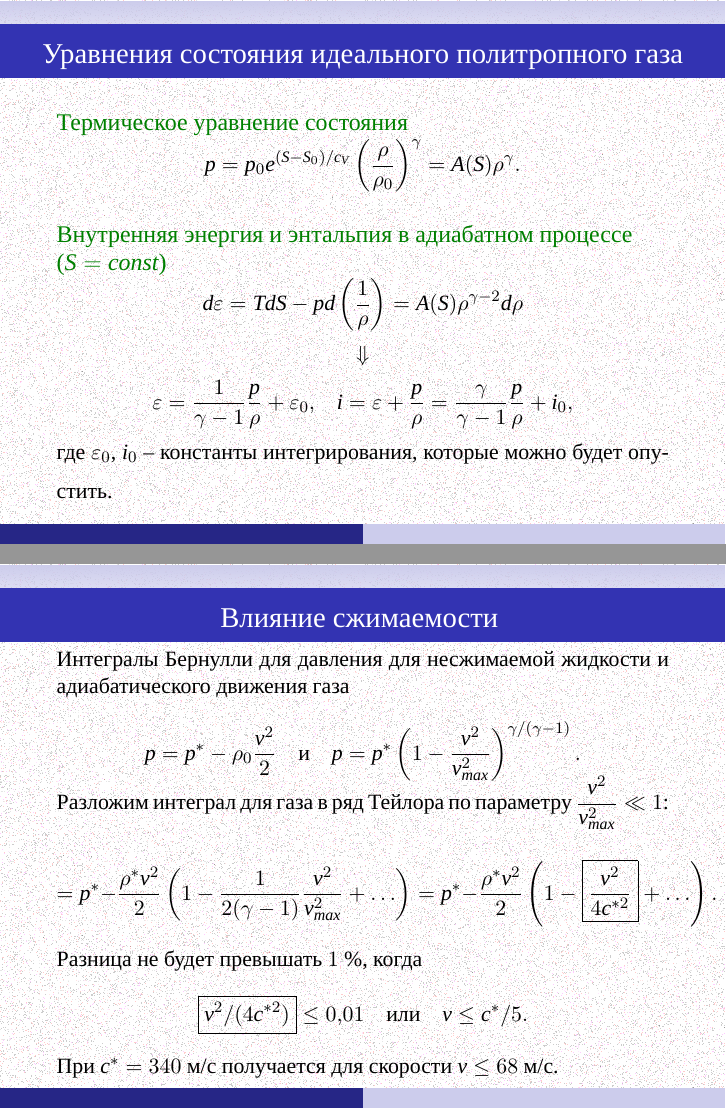
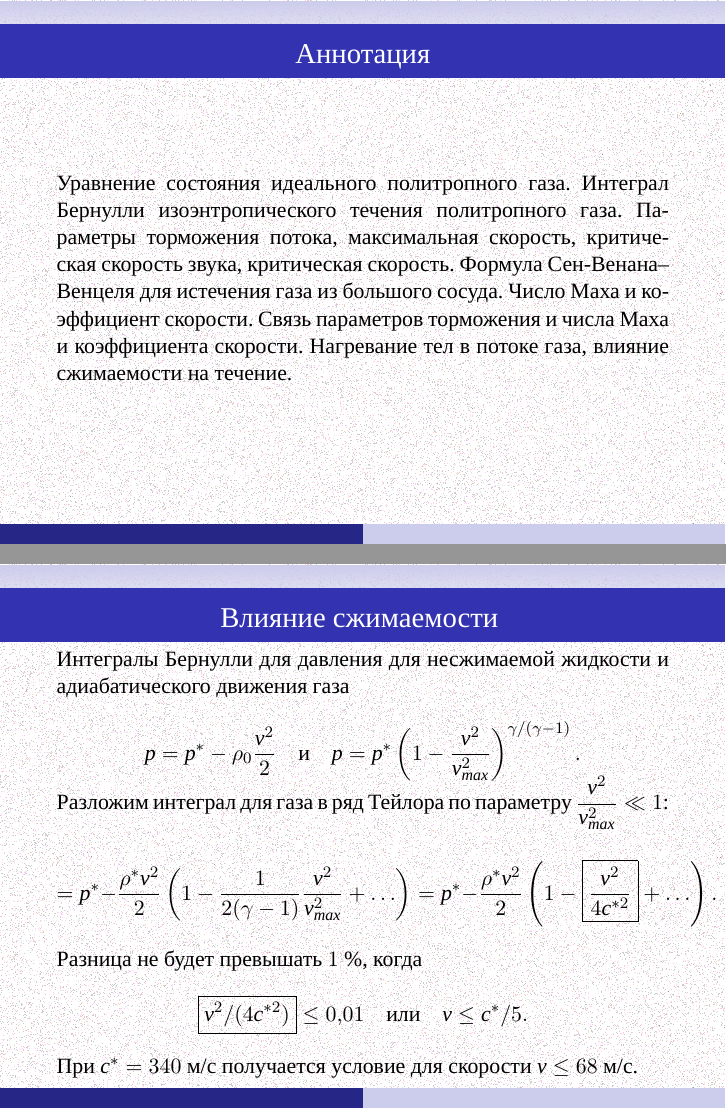
Before and after one commit to the-mozart/tagd, LaTeX slides (lecture_20/tex/lecture_20.tex): pages 2 and 19 of 21 before the commit and pages 2 and 20 of 22 after it, joined at a grey line. Compiled offline with XeLaTeX; a missing font is replaced by an installed copy or a similar font.

Commit message:
Дополнения и изменения Лекции 20

```diff
--- a/lecture_20/tex/lecture_20.tex
+++ b/lecture_20/tex/lecture_20.tex
@@ -95,6 +95,13 @@
 \begin{document}
 
 \frame{\titlepage}
+
+\frame{
+	\frametitle{Аннотация}
+	\parbox{\textwidth}{
+		Уравнение состояния идеального политропного газа. Интеграл Бернулли изоэнтропического течения политропного газа. Параметры торможения потока, максимальная скорость, критическая скорость звука, критическая скорость. Формула Сен-Венана--Венцеля для истечения газа из большого сосуда. Число Маха и коэффициент скорости. Связь параметров торможения и числа Маха и коэффициента скорости. Нагревание тел в потоке газа, влияние сжимаемости на течение.
+	}
+}
 
 \frame{
 	\frametitle{Уравнения состояния идеального политропного газа}
@@ -532,7 +539,7 @@
 		\[
 		 \boxed{v^2/(4c^{*2})} \leq 0,01 \quad\text{или}\quad v \leq c^*/5.
 		\]
-		При $c^* = 340$~м/с получается для скорости $v \leq 68$~м/с.
+		При $c^* = 340$~м/с получается условие для скорости $v \leq 68$~м/с.
 		}
 
 
```
Also changed, not shown: lecture_20/tex/lecture_20.pdf.
